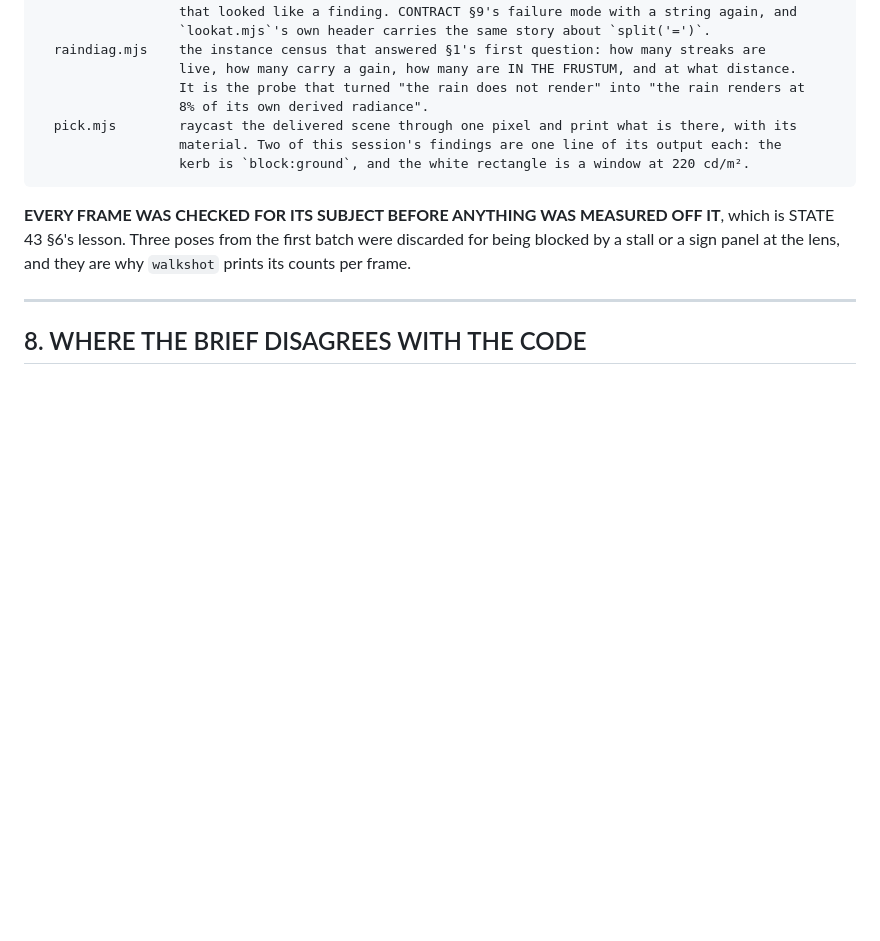
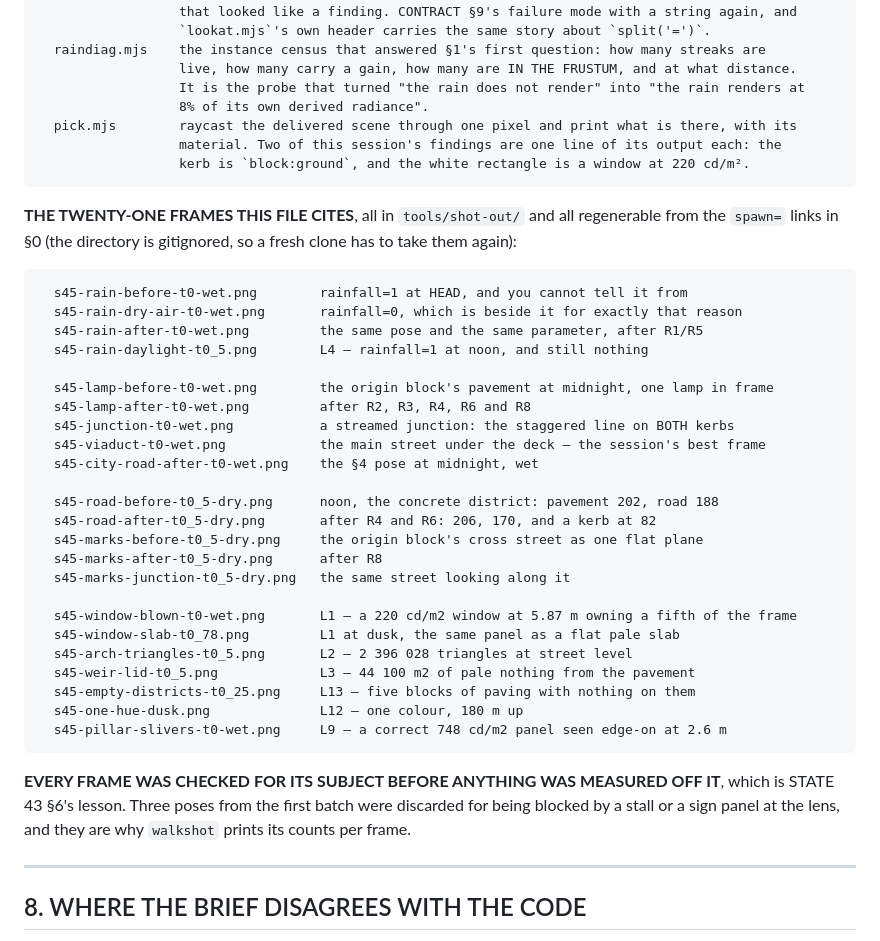
Before and after one commit to martingrahn-cmd/noctis-city, a Markdown page: STATE.md, the part around the change. Drawn GitHub-style; blank space fills up the shorter version.

Commit message:
STATE 45 §7: the frame index, so the list's citations resolve
Co-Authored-By: Claude Opus 5 <noreply@anthropic.com>

````diff
--- a/STATE.md
+++ b/STATE.md
@@ -638,6 +638,36 @@ All at seed 1337, all `?paused=1`, all at 1.70–1.74 m on the street unless the
                   kerb is `block:ground`, and the white rectangle is a window at 220 cd/m².
 ```
 
+**THE TWENTY-ONE FRAMES THIS FILE CITES**, all in `tools/shot-out/` and all regenerable from the
+`spawn=` links in §0 (the directory is gitignored, so a fresh clone has to take them again):
+
+```
+  s45-rain-before-t0-wet.png        rainfall=1 at HEAD, and you cannot tell it from
+  s45-rain-dry-air-t0-wet.png       rainfall=0, which is beside it for exactly that reason
+  s45-rain-after-t0-wet.png         the same pose and the same parameter, after R1/R5
+  s45-rain-daylight-t0_5.png        L4 — rainfall=1 at noon, and still nothing
+
+  s45-lamp-before-t0-wet.png        the origin block's pavement at midnight, one lamp in frame
+  s45-lamp-after-t0-wet.png         after R2, R3, R4, R6 and R8
+  s45-junction-t0-wet.png           a streamed junction: the staggered line on BOTH kerbs
+  s45-viaduct-t0-wet.png            the main street under the deck — the session's best frame
+  s45-city-road-after-t0-wet.png    the §4 pose at midnight, wet
+
+  s45-road-before-t0_5-dry.png      noon, the concrete district: pavement 202, road 188
+  s45-road-after-t0_5-dry.png       after R4 and R6: 206, 170, and a kerb at 82
+  s45-marks-before-t0_5-dry.png     the origin block's cross street as one flat plane
+  s45-marks-after-t0_5-dry.png      after R8
+  s45-marks-junction-t0_5-dry.png   the same street looking along it
+
+  s45-window-blown-t0-wet.png       L1 — a 220 cd/m2 window at 5.87 m owning a fifth of the frame
+  s45-window-slab-t0_78.png         L1 at dusk, the same panel as a flat pale slab
+  s45-arch-triangles-t0_5.png       L2 — 2 396 028 triangles at street level
+  s45-weir-lid-t0_5.png             L3 — 44 100 m2 of pale nothing from the pavement
+  s45-empty-districts-t0_25.png     L13 — five blocks of paving with nothing on them
+  s45-one-hue-dusk.png              L12 — one colour, 180 m up
+  s45-pillar-slivers-t0-wet.png     L9 — a correct 748 cd/m2 panel seen edge-on at 2.6 m
+```
+
 **EVERY FRAME WAS CHECKED FOR ITS SUBJECT BEFORE ANYTHING WAS MEASURED OFF IT**, which is STATE 43
 §6's lesson. Three poses from the first batch were discarded for being blocked by a stall or a
 sign panel at the lens, and they are why `walkshot` prints its counts per frame.
````
